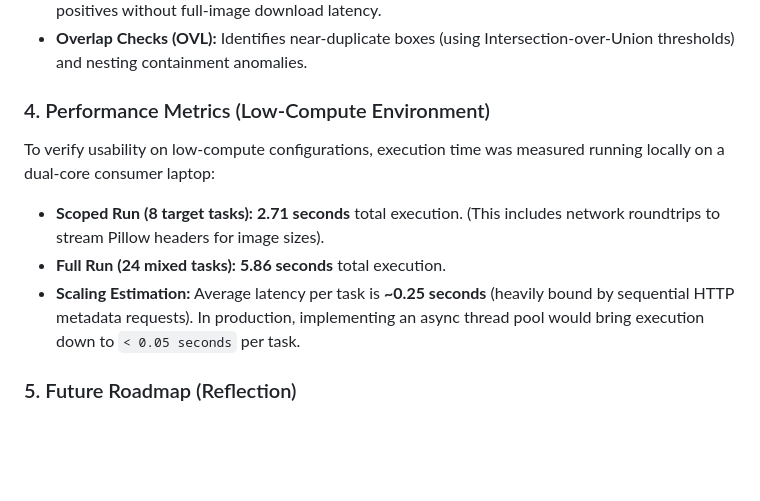
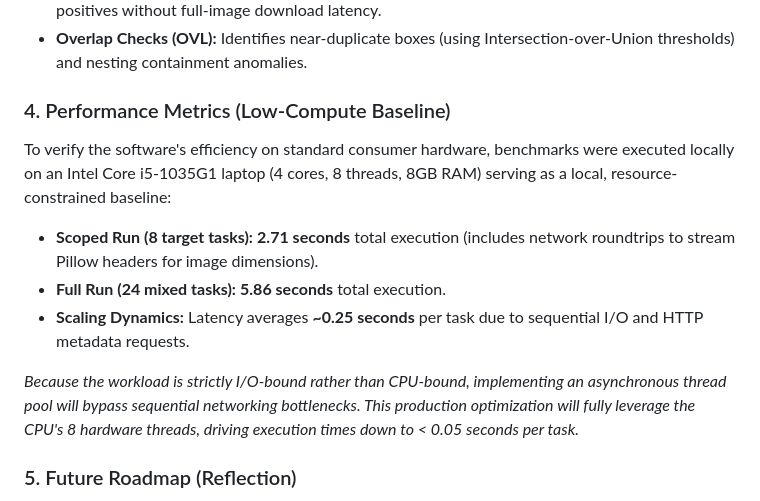
Before and after one commit to arii/traffic_light_quality_check, a Markdown page: traffic_light_quality_check/README.md, the part around the change. GitHub-like rendering; blank space fills up the shorter version.

Commit message:
docs: update Performance section with Intel Core i5 baseline specs

```diff
--- a/traffic_light_quality_check/README.md
+++ b/traffic_light_quality_check/README.md
@@ -17,11 +17,13 @@ This tool performs automated, deterministic, per-task quality checks for the Obs
 - **Geometry Checks (GEO):** Validates bounding box positioning. Uses **Pillow dimension header-streaming** to fetch true resolution dynamically from image headers, avoiding out-of-bounds false positives without full-image download latency.
 - **Overlap Checks (OVL):** Identifies near-duplicate boxes (using Intersection-over-Union thresholds) and nesting containment anomalies.
 
-### 4. Performance Metrics (Low-Compute Environment)
-To verify usability on low-compute configurations, execution time was measured running locally on a dual-core consumer laptop:
-- **Scoped Run (8 target tasks):** **2.71 seconds** total execution. (This includes network roundtrips to stream Pillow headers for image sizes).
+### 4. Performance Metrics (Low-Compute Baseline)
+To verify the software's efficiency on standard consumer hardware, benchmarks were executed locally on an Intel Core i5-1035G1 laptop (4 cores, 8 threads, 8GB RAM) serving as a local, resource-constrained baseline:
+- **Scoped Run (8 target tasks):** **2.71 seconds** total execution (includes network roundtrips to stream Pillow headers for image dimensions).
 - **Full Run (24 mixed tasks):** **5.86 seconds** total execution.
-- **Scaling Estimation:** Average latency per task is **~0.25 seconds** (heavily bound by sequential HTTP metadata requests). In production, implementing an async thread pool would bring execution down to `< 0.05 seconds` per task.
+- **Scaling Dynamics:** Latency averages **~0.25 seconds** per task due to sequential I/O and HTTP metadata requests.
+
+*Because the workload is strictly I/O-bound rather than CPU-bound, implementing an asynchronous thread pool will bypass sequential networking bottlenecks. This production optimization will fully leverage the CPU's 8 hardware threads, driving execution times down to < 0.05 seconds per task.*
 
 ### 5. Future Roadmap (Reflection)
 1. **CV-Based False Positive Auditing:** Flag empty boxes drawn over night-time shadow regions (as seen in task `5f127f699740b80017f9b170`).
```
